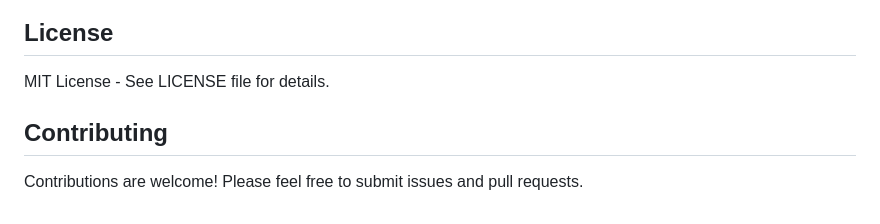
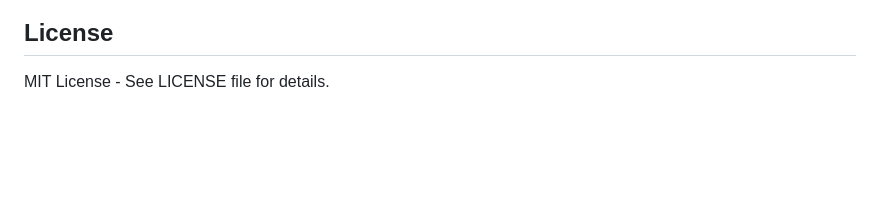
Before and after one commit to 0xjmsl/marcha, a Markdown page: README.md, the part around the change. Rendered like a GitHub page; blank space fills up the shorter version.

Commit message:
Readme updates
Removed contributing section from README, remove is not the same as not want

```diff
--- a/README.md
+++ b/README.md
@@ -119,7 +119,3 @@ See the [docs](./docs/) folder for additional documentation.
 ## License
 
 MIT License - See LICENSE file for details.
-
-## Contributing
-
-Contributions are welcome! Please feel free to submit issues and pull requests.
```
